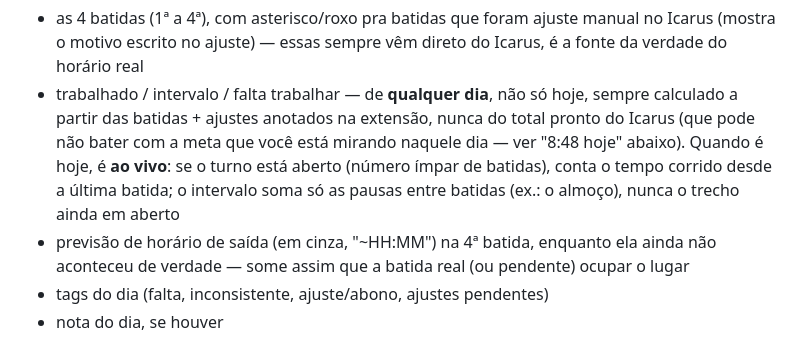
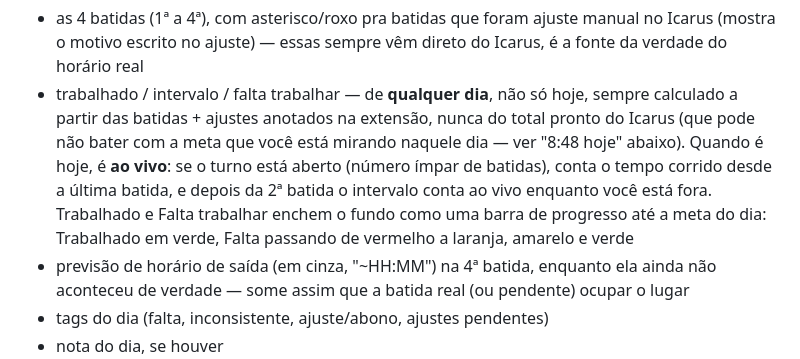
Before and after one commit to thalesinacioo/IcarusWings, a Markdown page: README.md, the part around one of its changes. GitHub-like rendering.

```diff
--- a/README.md
+++ b/README.md
@@ -83,8 +83,10 @@ quarta-feira, 16/09").
   extensão, nunca do total pronto do Icarus (que pode não bater com a meta
   que você está mirando naquele dia — ver "8:48 hoje" abaixo). Quando é
   hoje, é **ao vivo**: se o turno está aberto (número ímpar de batidas),
-  conta o tempo corrido desde a última batida; o intervalo soma só as
-  pausas entre batidas (ex.: o almoço), nunca o trecho ainda em aberto
+  conta o tempo corrido desde a última batida, e depois da 2ª batida o
+  intervalo conta ao vivo enquanto você está fora. Trabalhado e Falta
+  trabalhar enchem o fundo como uma barra de progresso até a meta do dia:
+  Trabalhado em verde, Falta passando de vermelho a laranja, amarelo e verde
 - previsão de horário de saída (em cinza, "~HH:MM") na 4ª batida, enquanto
   ela ainda não aconteceu de verdade — some assim que a batida real (ou
   pendente) ocupar o lugar
```
Also changed, not shown: other parts of README.md (+37 -0 lines), docs/mini-painel.jpg (added), 5 other files.
